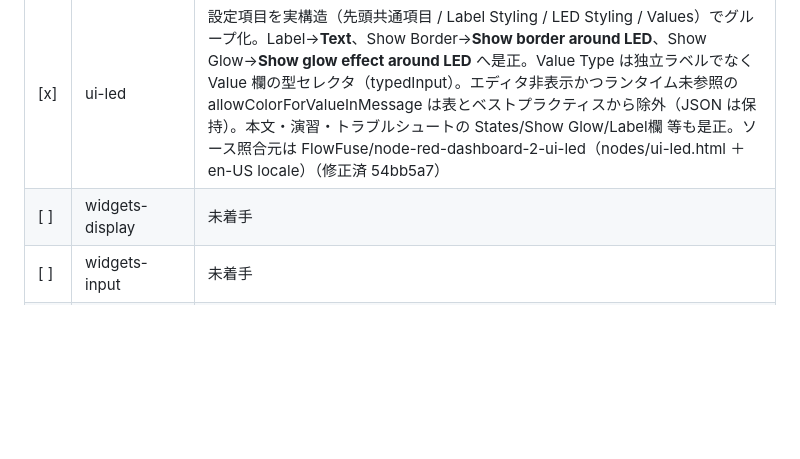
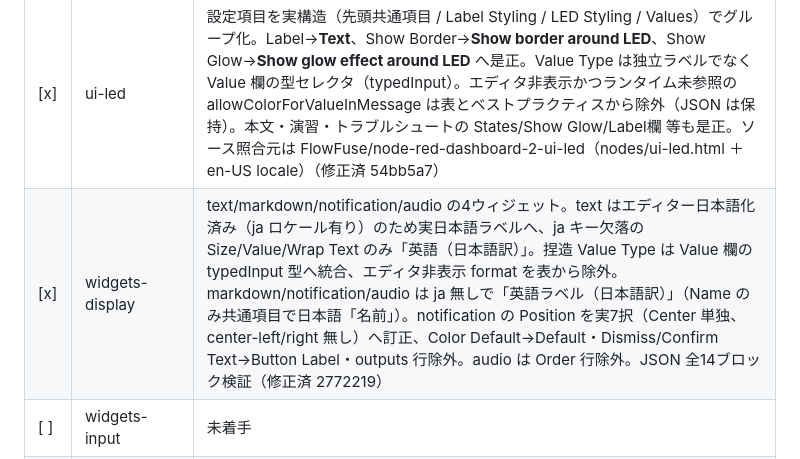
Before and after one commit to GMSTechJP/gmstechjp.github.io, a Markdown page: docs/settings-audit.md, the part around the change. GitHub-like rendering; blank space fills up the shorter version.

```diff
--- a/docs/settings-audit.md
+++ b/docs/settings-audit.md
@@ -62,7 +62,7 @@ Dashboard 2.0 は ja ロケールが無く英語表示。全項目を「英語
 | 状態 | ノード | 備考 |
 | --- | --- | --- |
 | [x] | ui-led | 設定項目を実構造（先頭共通項目 / Label Styling / LED Styling / Values）でグループ化。Label→**Text**、Show Border→**Show border around LED**、Show Glow→**Show glow effect around LED** へ是正。Value Type は独立ラベルでなく Value 欄の型セレクタ（typedInput）。エディタ非表示かつランタイム未参照の allowColorForValueInMessage は表とベストプラクティスから除外（JSON は保持）。本文・演習・トラブルシュートの States/Show Glow/Label欄 等も是正。ソース照合元は FlowFuse/node-red-dashboard-2-ui-led（nodes/ui-led.html ＋ en-US locale）（修正済 54bb5a7） |
-| [ ] | widgets-display | 未着手 |
+| [x] | widgets-display | text/markdown/notification/audio の4ウィジェット。text はエディター日本語化済み（ja ロケール有り）のため実日本語ラベルへ、ja キー欠落の Size/Value/Wrap Text のみ「英語（日本語訳）」。捏造 Value Type は Value 欄の typedInput 型へ統合、エディタ非表示 format を表から除外。markdown/notification/audio は ja 無しで「英語ラベル（日本語訳）」（Name のみ共通項目で日本語「名前」）。notification の Position を実7択（Center 単独、center-left/right 無し）へ訂正、Color Default→Default・Dismiss/Confirm Text→Button Label・outputs 行除外。audio は Order 行除外。JSON 全14ブロック検証（修正済 2772219） |
 | [ ] | widgets-input | 未着手 |
 | [ ] | widgets-visualization | 未着手 |
 | [ ] | widgets-advanced-part1 | 未着手 |
```
Also changed, not shown: docs/style-guide.md (+1 -1 lines).
